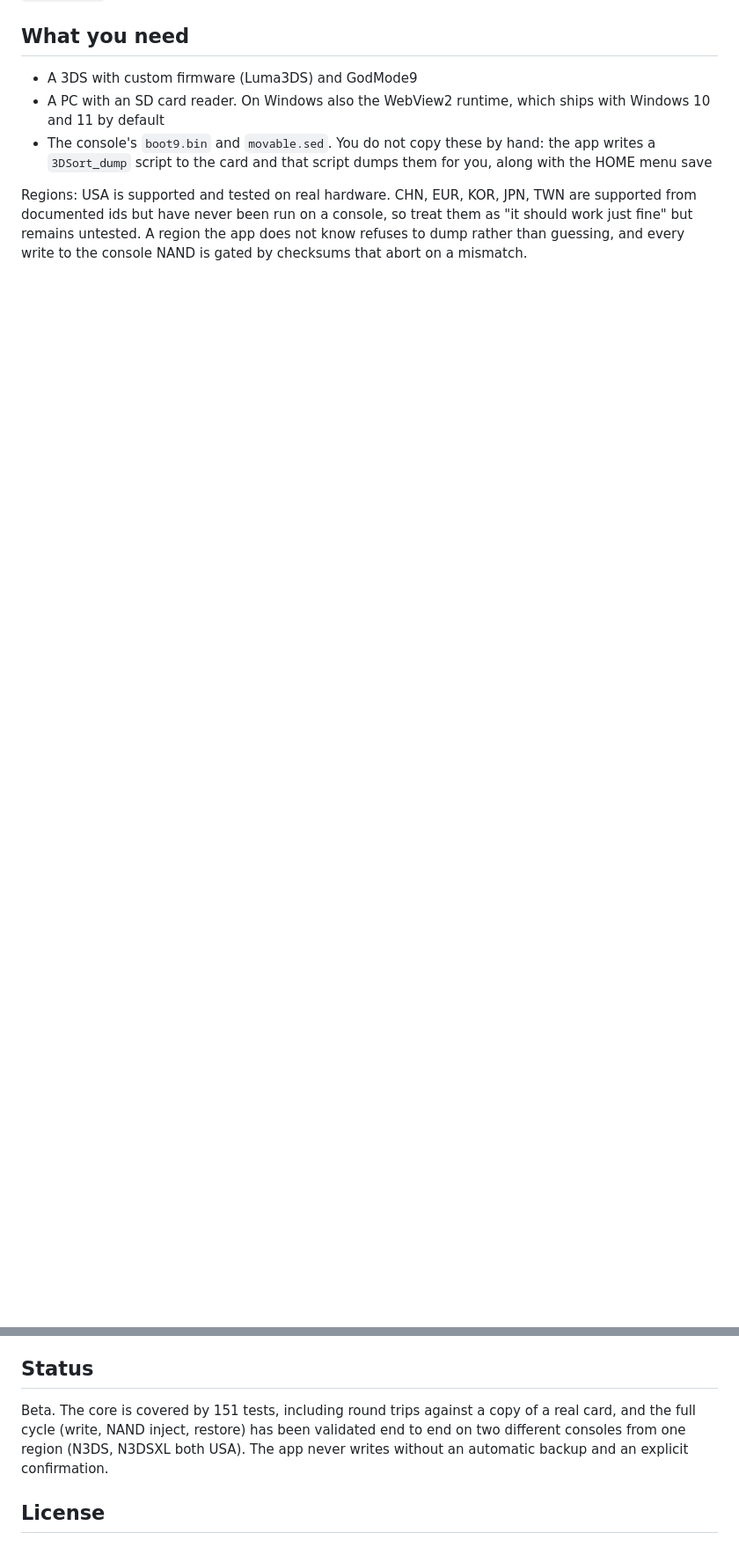
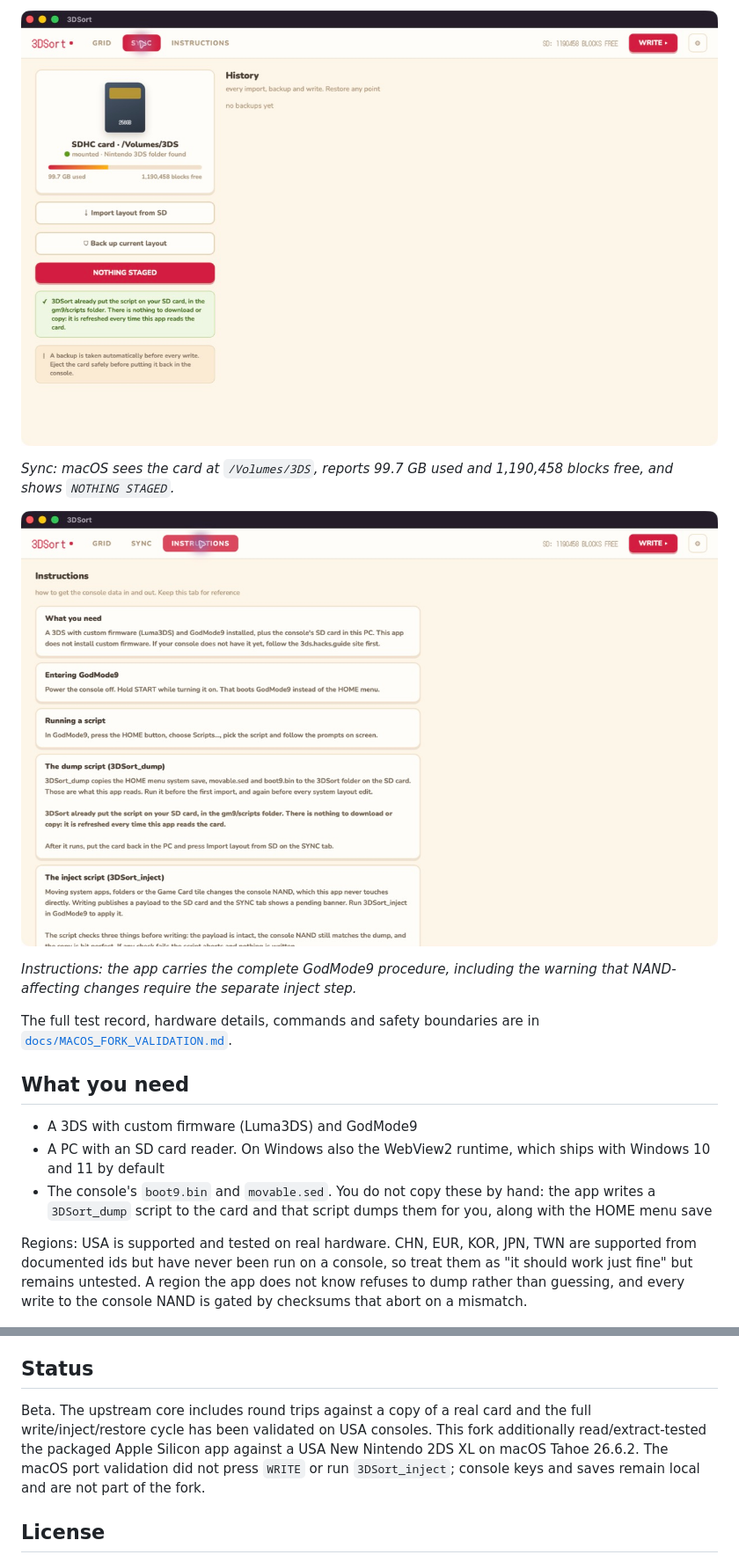
Before and after one commit to SalustLab/3DSort, a Markdown page: README.md, 2 parts joined by grey strips. Shown: that part at 88% size. Drawn GitHub-style; pictures changed too: docs/images/macos-instructions-real.png (added), docs/images/macos-sync-real.png (added); blank space fills up the shorter version.

Commit message:
Add detailed macOS validation showcase

```diff
--- a/README.md
+++ b/README.md
@@ -72,3 +105,16 @@ nothing is lost.
+![The macOS Sync tab showing the mounted 256GB FAT32 card at /Volumes/3DS and nothing staged](docs/images/macos-sync-real.png)
+
+*Sync: macOS sees the card at `/Volumes/3DS`, reports 99.7 GB used and
+1,190,458 blocks free, and shows `NOTHING STAGED`.*
+
+![The macOS Instructions tab showing the GodMode9 dump and inject safety workflow](docs/images/macos-instructions-real.png)
+
+*Instructions: the app carries the complete GodMode9 procedure, including the
+warning that NAND-affecting changes require the separate inject step.*
+
+The full test record, hardware details, commands and safety boundaries are in
+[`docs/MACOS_FORK_VALIDATION.md`](docs/MACOS_FORK_VALIDATION.md).
+
 ## What you need
 
 - A 3DS with custom firmware (Luma3DS) and GodMode9
@@ -196,10 +242,12 @@ original container stays on the card for recovery.
 
 ## Status
 
-Beta. The core is covered by 151 tests, including round trips against a copy of
-a real card, and the full cycle (write, NAND inject, restore) has been validated
-end to end on two different consoles from one region (N3DS, N3DSXL both USA). The app never writes without an automatic
-backup and an explicit confirmation.
+Beta. The upstream core includes round trips against a copy of a real card and
+the full write/inject/restore cycle has been validated on USA consoles. This
+fork additionally read/extract-tested the packaged Apple Silicon app against a
+USA New Nintendo 2DS XL on macOS Tahoe 26.6.2. The macOS port validation did
+not press `WRITE` or run `3DSort_inject`; console keys and saves remain local
+and are not part of the fork.
 
 ## License
 
```
Also changed, not shown: other parts of README.md (+39 -6 lines), docs/MACOS_FORK_VALIDATION.md (added, +208 -0 lines), docs/MACOS_TESTING.md (+3 -0 lines), docs/images/macos-grid-real.png (added).
